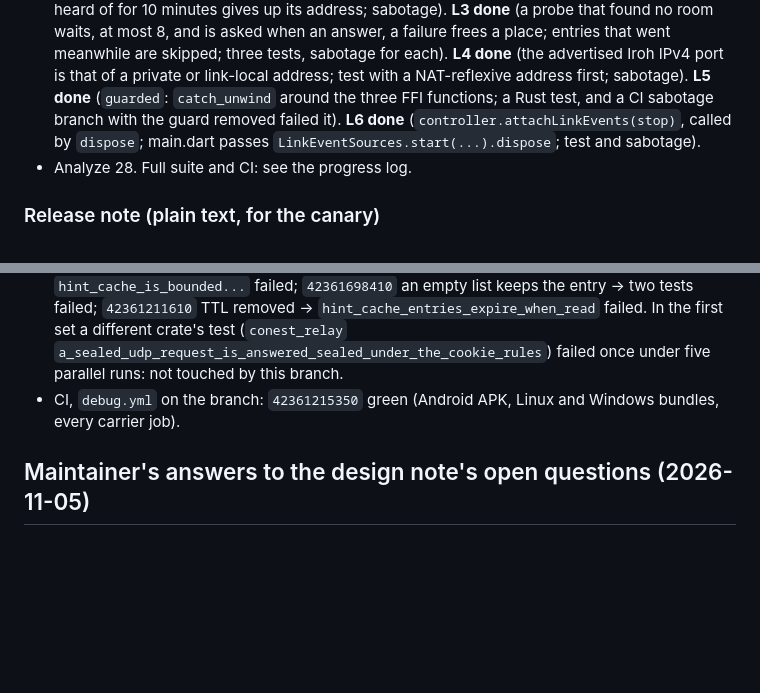
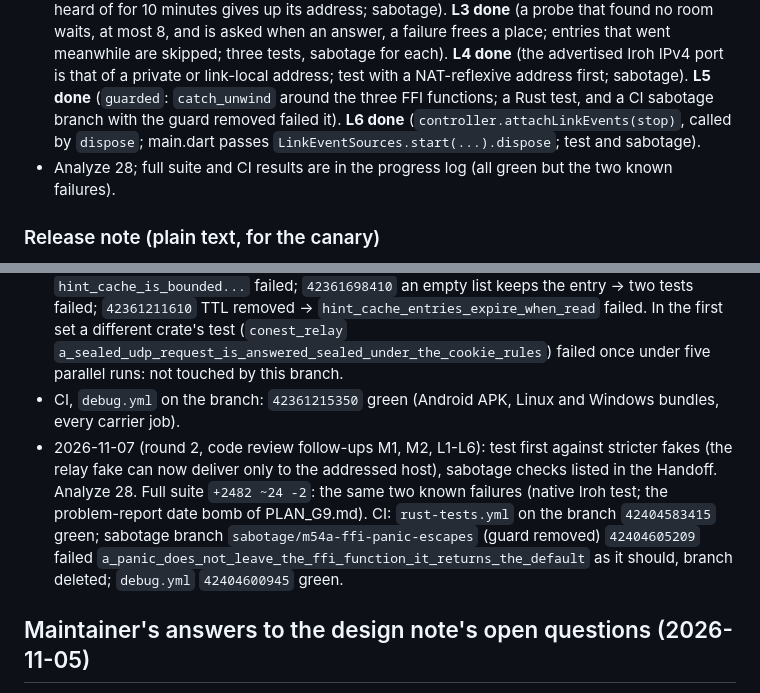
Before and after one commit to glitch-228/conest, a Markdown page: PLAN_M54a.md, 2 parts joined by grey strips. Drawn GitHub-style; blank space fills up the shorter version.

Commit message:
M54a: results of the code review follow-ups in the handoff and log
Co-Authored-By: Claude Sonnet 5.5 <noreply@anthropic.com>

```diff
--- a/PLAN_M54a.md
+++ b/PLAN_M54a.md
@@ -325,7 +325,7 @@ Each was checked in the code first; all are as the review says (L1: only `_trans
 - **M1 done.** The cable probe names the address it goes to (`probedAddress`) inside its encrypted payload. The answering side adds `cableProbeOk` to its reply only when that address is one of its own (the listed links' addresses or `identity.lanAddresses`; if its listing is behind it asks for a new one). The prober confirms only an answer that carries it. A forger that forges a beacon and passes the probe on to the contact gets nothing. Old peers send no word, so they stay unconfirmed (as the design accepts): DHCP tethering with an old peer keeps the routes it had before, it just gets no table routes, hints or cable file endpoint. Tests: the relay fake can now deliver only to the addressed host (`reachableAddresses`: a LAN address that is not listed refuses the store, one owned by someone else keeps it; `deliverDirectly` is the proxy); a probe that reaches the contact confirms, a forged address nobody answers at stays unconfirmed, a proxied probe does not confirm the forger's address (it did before the fix). Sabotage: prober ignoring the word, answerer always saying yes, `probedAddress` not sent.
 - **M2 done.** The cable seeds the LAN-direct endpoint unless the existing one is on one of our own subnets (own addresses, the cache and the cable links' addresses); a route update with nothing on our subnets no longer takes a confirmed cable endpoint back (one with an address on them does, and so does one whose entry is gone); after a connectivity change the confirmed cables are seeded again at once and asked again (one probe each; the answer renews route health). The old test that locked in the wrong behaviour now covers the own-subnet case only, and new tests cover: another private network does not keep the cable out, payload overwrite, entry gone, and the reseed. Sabotage: foreign address counted, payload overwrite allowed, no reseed, any-address-is-confirmed.
 - **L1 done** (inventory lines carry no link-local route; test and sabotage). **L2 done** (a holder not heard of for 10 minutes gives up its address; sabotage). **L3 done** (a probe that found no room waits, at most 8, and is asked when an answer, a failure frees a place; entries that went meanwhile are skipped; three tests, sabotage for each). **L4 done** (the advertised Iroh IPv4 port is that of a private or link-local address; test with a NAT-reflexive address first; sabotage). **L5 done** (`guarded`: `catch_unwind` around the three FFI functions; a Rust test, and a CI sabotage branch with the guard removed failed it). **L6 done** (`controller.attachLinkEvents(stop)`, called by `dispose`; main.dart passes `LinkEventSources.start(...).dispose`; test and sabotage).
-- Analyze 28. Full suite and CI: see the progress log.
+- Analyze 28; full suite and CI results are in the progress log (all green but the two known failures).
 
 ### Release note (plain text, for the canary)
 
@@ -351,6 +351,7 @@ After the first green debug run: phone 1 to Linux over USB tethering with Wi-Fi
 - Dart sabotage checks (each broken, seen to fail, restored) are listed in the Handoff. Two findings while doing them: a controller test that waited 200 ms after a link-local beacon passed with the filter removed, because a later route update rewrites the contact's routes (fixed: it now looks at once as well); and the first version of the Rust hint-cache test passed with the cache switched off, because Iroh keeps the paths it was given for a minute after a connection (fixed: a fresh sender).
 - CI, Rust tests: `42359740404` failed (a typo in a cfg attribute), `42360246767` green (99 + 136 + 12 tests, and the link-local dial through a dummy interface: ok), `42361689605` green on the final native code. Rust sabotage branches (deleted afterwards), run by `gh workflow run rust-tests.yml --ref sabotage/m54a-...`: `42361209598` network_change clears the hints -> `a_dial_without_hints...` failed; `42361213423` stop does not wake the waiter -> `stop_ends_a_running_wait_at_once` failed; `42361207616` hint cache unused -> the first test did not fail (the Iroh memory above), then `42361694579` with the stronger test -> `a_dial_without_hints_uses_what_a_hinted_send_carried` failed; `42361696356` no bound -> `hint_cache_is_bounded...` failed; `42361698410` an empty list keeps the entry -> two tests failed; `42361211610` TTL removed -> `hint_cache_entries_expire_when_read` failed. In the first set a different crate's test (`conest_relay` `a_sealed_udp_request_is_answered_sealed_under_the_cookie_rules`) failed once under five parallel runs: not touched by this branch.
 - CI, `debug.yml` on the branch: `42361215350` green (Android APK, Linux and Windows bundles, every carrier job).
+- 2026-11-07 (round 2, code review follow-ups M1, M2, L1-L6): test first against stricter fakes (the relay fake can now deliver only to the addressed host), sabotage checks listed in the Handoff. Analyze 28. Full suite `+2482 ~24 -2`: the same two known failures (native Iroh test; the problem-report date bomb of PLAN_G9.md). CI: `rust-tests.yml` on the branch `42404583415` green; sabotage branch `sabotage/m54a-ffi-panic-escapes` (guard removed) `42404605209` failed `a_panic_does_not_leave_the_ffi_function_it_returns_the_default` as it should, branch deleted; `debug.yml` `42404600945` green.
 
 ## Maintainer's answers to the design note's open questions (2026-11-05)
 
```
